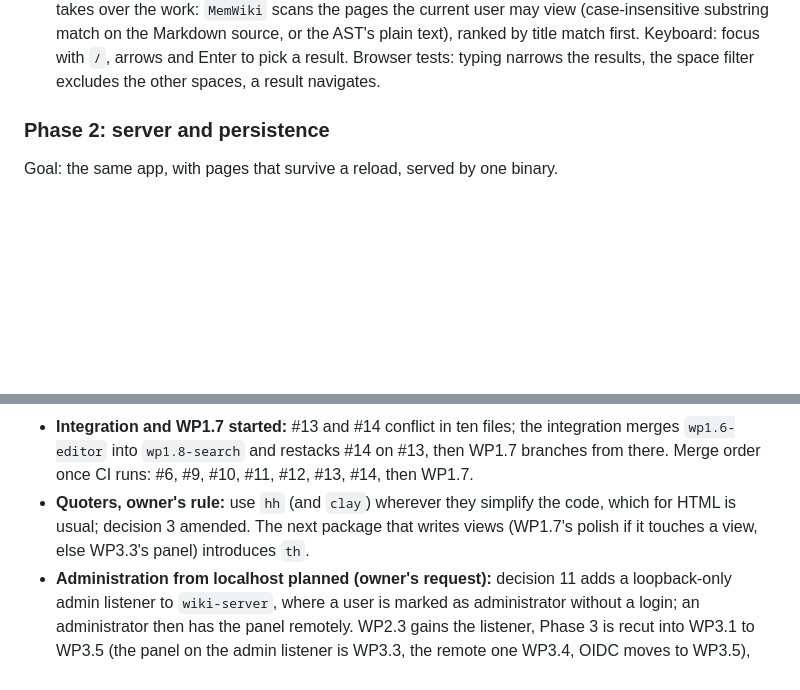
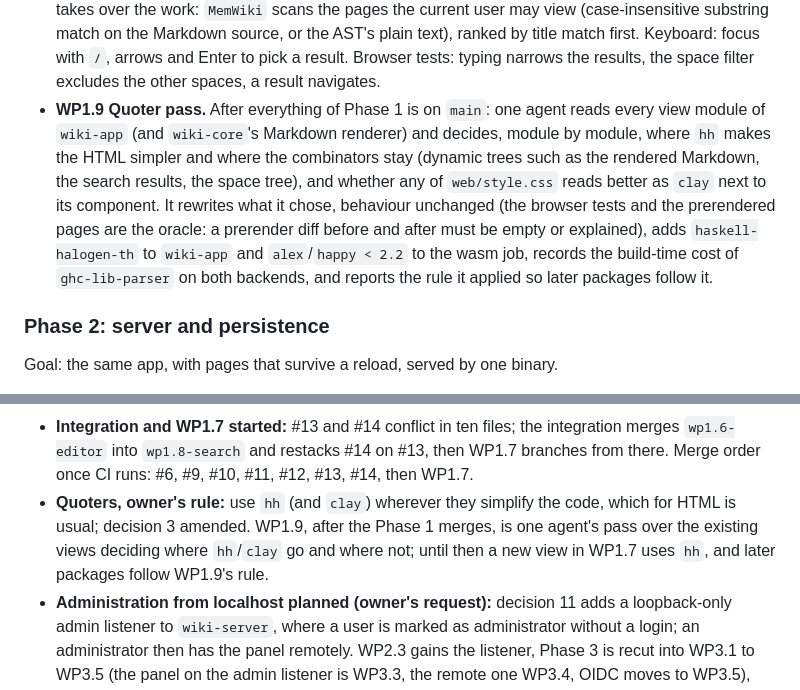
Before and after one commit to Swordlash/blog, a Markdown page: docs/PLAN.md, 2 parts joined by grey strips. Drawn GitHub-style; blank space fills up the shorter version.

Commit message:
Plan a quoter pass over the views after the Phase 1 merges
Co-Authored-By: Claude Fable 5.1 <noreply@anthropic.com>
Claude-Session: https://claude.ai/code/session_01EhKQmvEmtoEN2dybseS9GJ

```diff
--- a/docs/PLAN.md
+++ b/docs/PLAN.md
@@ -196,6 +196,16 @@ point of this phase.
   on the Markdown source, or the AST's plain text), ranked by title match first. Keyboard:
   focus with `/`, arrows and Enter to pick a result. Browser tests: typing narrows the
   results, the space filter excludes the other spaces, a result navigates.
+- **WP1.9 Quoter pass.** After everything of Phase 1 is on `main`: one agent reads every
+  view module of `wiki-app` (and `wiki-core`'s Markdown renderer) and decides, module by
+  module, where `hh` makes the HTML simpler and where the combinators stay (dynamic trees
+  such as the rendered Markdown, the search results, the space tree), and whether any of
+  `web/style.css` reads better as `clay` next to its component. It rewrites what it chose,
+  behaviour unchanged (the browser tests and the prerendered pages are the oracle: a
+  prerender diff before and after must be empty or explained), adds `haskell-halogen-th`
+  to `wiki-app` and `alex`/`happy < 2.2` to the wasm job, records the build-time cost of
+  `ghc-lib-parser` on both backends, and reports the rule it applied so later packages
+  follow it.
 
 ### Phase 2: server and persistence
 
@@ -427,8 +437,9 @@ Amended by the planning session after each work package's report.
   merges `wp1.6-editor` into `wp1.8-search` and restacks #14 on #13, then WP1.7 branches
   from there. Merge order once CI runs: #6, #9, #10, #11, #12, #13, #14, then WP1.7.
 - **Quoters, owner's rule:** use `hh` (and `clay`) wherever they simplify the code,
-  which for HTML is usual; decision 3 amended. The next package that writes views
-  (WP1.7's polish if it touches a view, else WP3.3's panel) introduces `th`.
+  which for HTML is usual; decision 3 amended. WP1.9, after the Phase 1 merges, is one
+  agent's pass over the existing views deciding where `hh`/`clay` go and where not;
+  until then a new view in WP1.7 uses `hh`, and later packages follow WP1.9's rule.
 - **Administration from localhost planned (owner's request):** decision 11 adds a
   loopback-only admin listener to `wiki-server`, where a user is marked as administrator
   without a login; an administrator then has the panel remotely. WP2.3 gains the listener,
```
